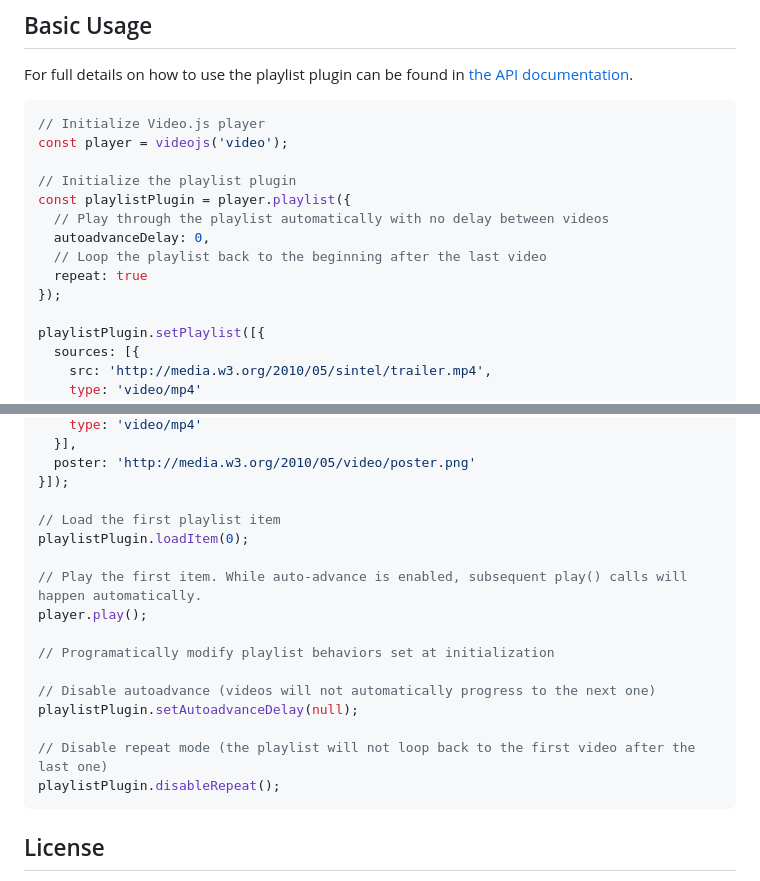
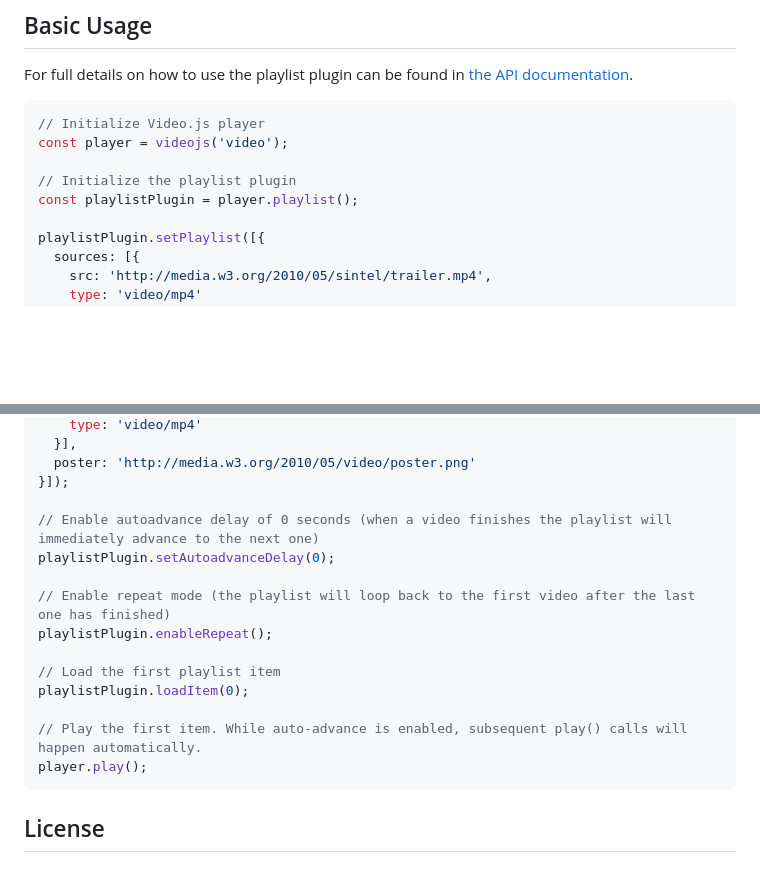
Before and after one commit to videojs/videojs-playlist, a Markdown page: README.md, 2 parts joined by grey strips. GitHub-like rendering; blank space fills up the shorter version.

Commit message:
remove options from readme

````diff
--- a/README.md
+++ b/README.md
@@ -57,12 +57,7 @@ For full details on how to use the playlist plugin can be found in [the API docu
 const player = videojs('video');
 
 // Initialize the playlist plugin
-const playlistPlugin = player.playlist({
-  // Play through the playlist automatically with no delay between videos
-  autoadvanceDelay: 0,
-  // Loop the playlist back to the beginning after the last video
-  repeat: true
-});
+const playlistPlugin = player.playlist();
 
 playlistPlugin.setPlaylist([{
   sources: [{
@@ -96,19 +91,17 @@ playlistPlugin.setPlaylist([{
   poster: 'http://media.w3.org/2010/05/video/poster.png'
 }]);
 
+// Enable autoadvance delay of 0 seconds (when a video finishes the playlist will immediately advance to the next one)
+playlistPlugin.setAutoadvanceDelay(0);
+
+// Enable repeat mode (the playlist will loop back to the first video after the last one has finished)
+playlistPlugin.enableRepeat();
+
 // Load the first playlist item
 playlistPlugin.loadItem(0);
 
 // Play the first item. While auto-advance is enabled, subsequent play() calls will happen automatically.
 player.play();
-
-// Programatically modify playlist behaviors set at initialization
-
-// Disable autoadvance (videos will not automatically progress to the next one)
-playlistPlugin.setAutoadvanceDelay(null);
-
-// Disable repeat mode (the playlist will not loop back to the first video after the last one)
-playlistPlugin.disableRepeat();
 ```
 
 ## License
````
